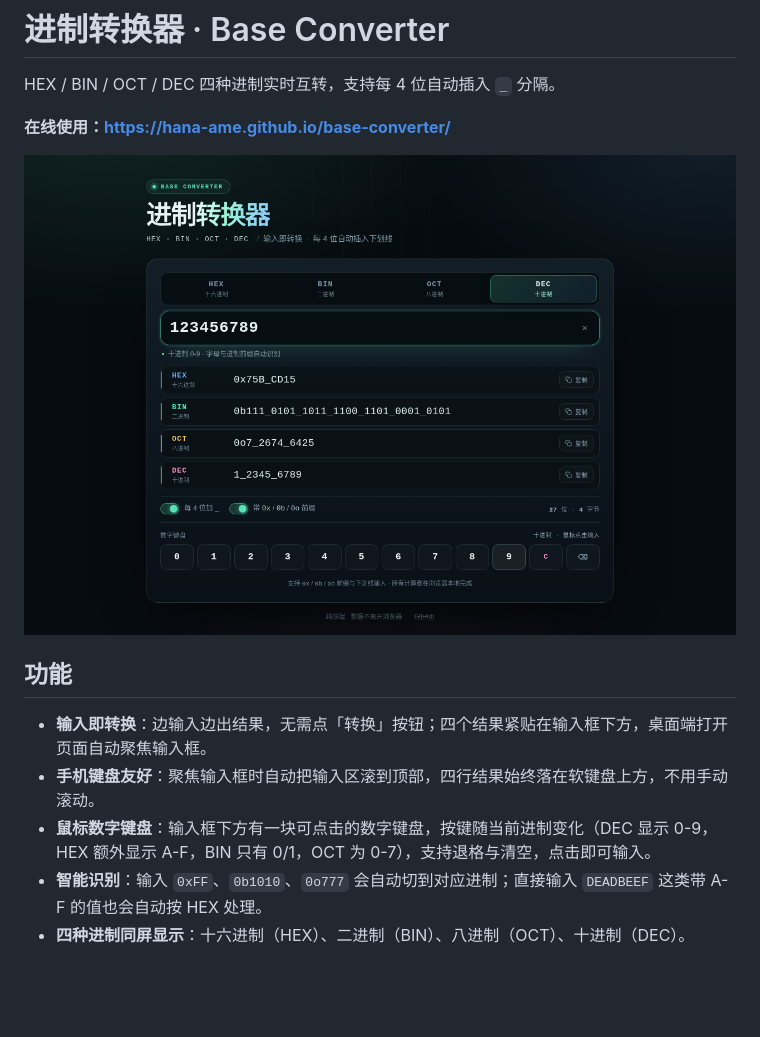
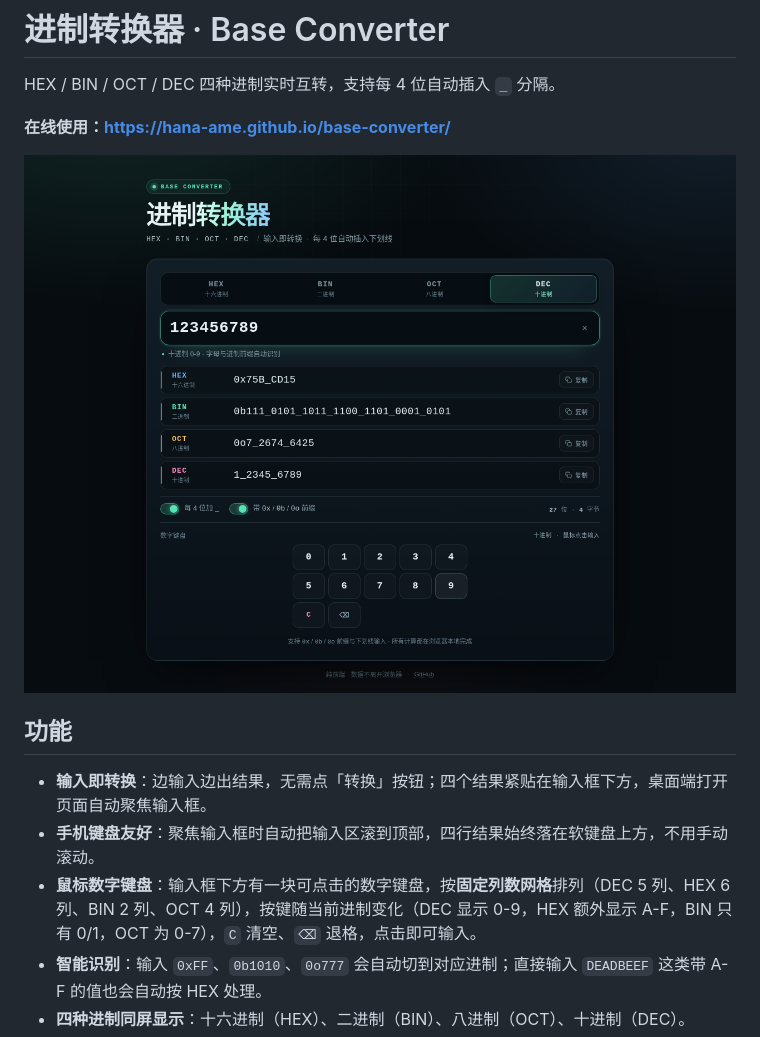
Before and after one commit to Hana-ame/base-converter, a Markdown page: README.md, the part around the change. GitHub-like rendering; pictures changed too: preview.png; blank space fills up the shorter version.

```diff
--- a/README.md
+++ b/README.md
@@ -10,7 +10,7 @@ HEX / BIN / OCT / DEC 四种进制实时互转，支持每 4 位自动插入 `_`
 
 - **输入即转换**：边输入边出结果，无需点「转换」按钮；四个结果紧贴在输入框下方，桌面端打开页面自动聚焦输入框。
 - **手机键盘友好**：聚焦输入框时自动把输入区滚到顶部，四行结果始终落在软键盘上方，不用手动滚动。
-- **鼠标数字键盘**：输入框下方有一块可点击的数字键盘，按键随当前进制变化（DEC 显示 0-9，HEX 额外显示 A-F，BIN 只有 0/1，OCT 为 0-7），支持退格与清空，点击即可输入。
+- **鼠标数字键盘**：输入框下方有一块可点击的数字键盘，按**固定列数网格**排列（DEC 5 列、HEX 6 列、BIN 2 列、OCT 4 列），按键随当前进制变化（DEC 显示 0-9，HEX 额外显示 A-F，BIN 只有 0/1，OCT 为 0-7），`C` 清空、`⌫` 退格，点击即可输入。
 - **智能识别**：输入 `0xFF`、`0b1010`、`0o777` 会自动切到对应进制；直接输入 `DEADBEEF` 这类带 A-F 的值也会自动按 HEX 处理。
 - **四种进制同屏显示**：十六进制（HEX）、二进制（BIN）、八进制（OCT）、十进制（DEC）。
 - **4 位分组**：默认每 4 位插入一个下划线，从最低位向左分组：
```
Also changed, not shown: 3 other files.
